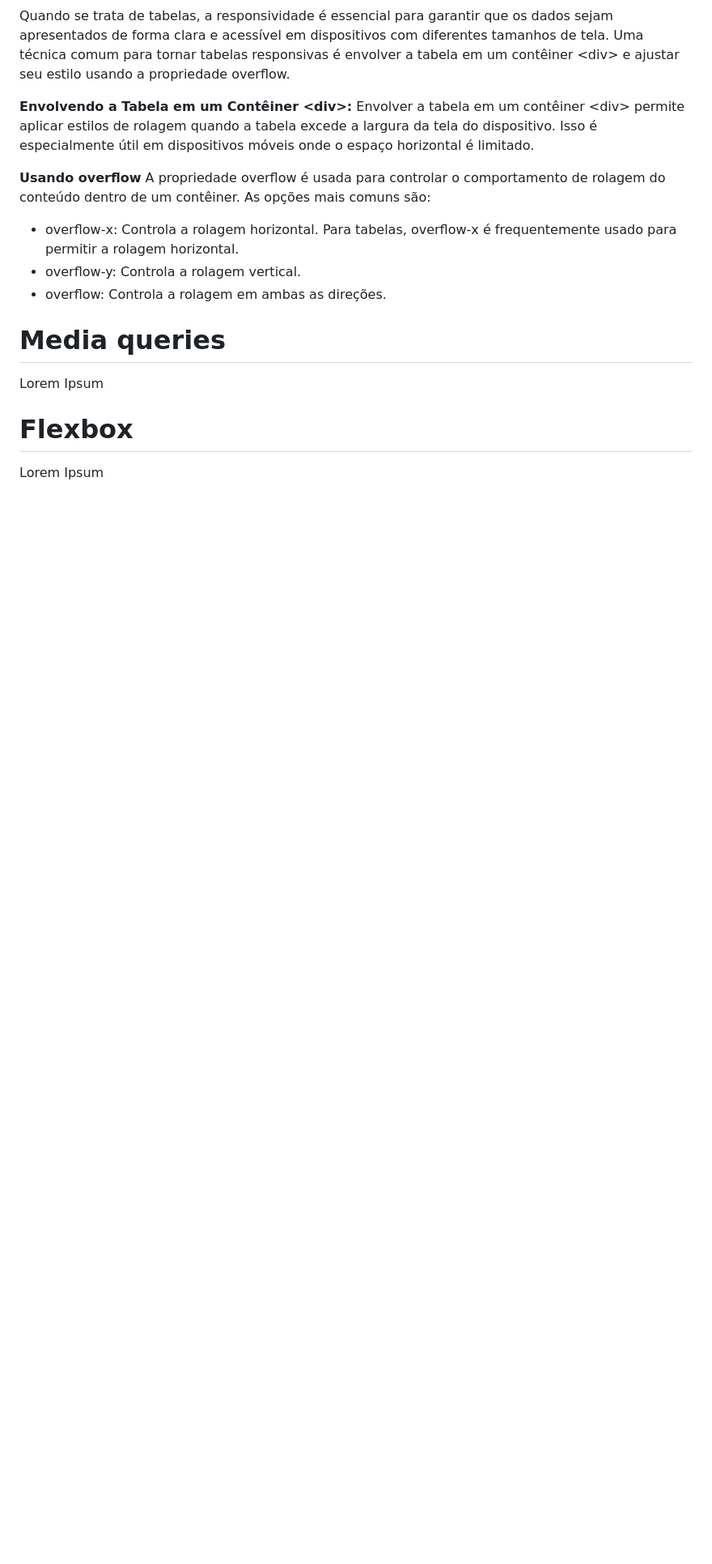
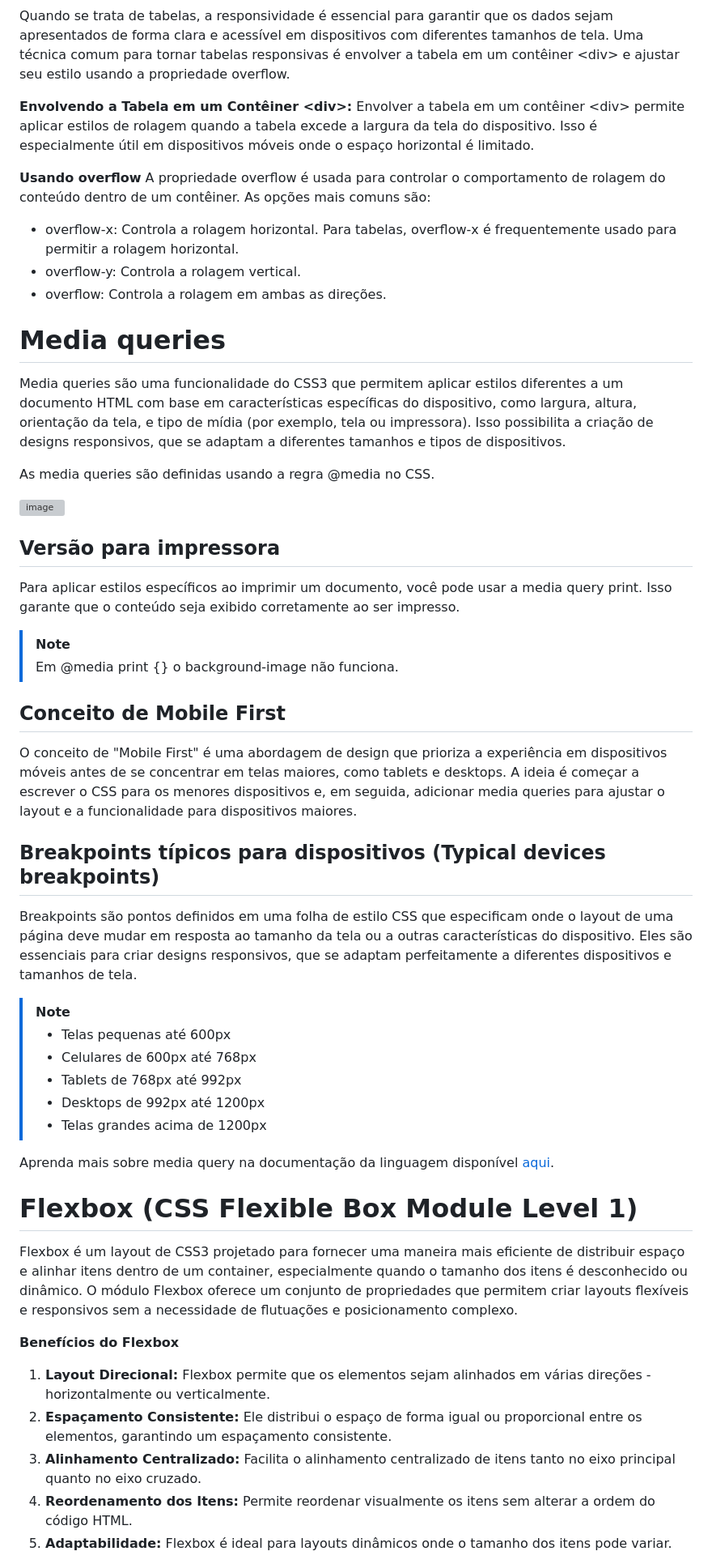
Before and after one commit to ReisLeonardo/html-css, a Markdown page: css.md, the part around the change printed below. Shown: that part at 81% size. GitHub-like rendering; blank space fills up the shorter version; grey boxes are pictures that could not be loaded.

Commit message:
Update css.md - 06/07/2024 - 12:11

```diff
--- a/css.md
+++ b/css.md
@@ -351,7 +351,40 @@ A propriedade overflow é usada para controlar o comportamento de rolagem do con
 * overflow: Controla a rolagem em ambas as direções.
 
 # Media queries
-Lorem Ipsum
+Media queries são uma funcionalidade do CSS3 que permitem aplicar estilos diferentes a um documento HTML com base em características específicas do dispositivo, como largura, altura, orientação da tela, e tipo de mídia (por exemplo, tela ou impressora). Isso possibilita a criação de designs responsivos, que se adaptam a diferentes tamanhos e tipos de dispositivos.
 
-# Flexbox
-Lorem Ipsum
+As media queries são definidas usando a regra @media no CSS.
+
+![image](https://github.com/ReisLeonardo/html-css/assets/89877899/af01a183-3b8c-41ef-b65e-a556e5106532)
+
+## Versão para impressora
+Para aplicar estilos específicos ao imprimir um documento, você pode usar a media query print. Isso garante que o conteúdo seja exibido corretamente ao ser impresso.
+
+>[!NOTE]
+> Em @media print {} o background-image não funciona.
+
+## Conceito de Mobile First
+O conceito de "Mobile First" é uma abordagem de design que prioriza a experiência em dispositivos móveis antes de se concentrar em telas maiores, como tablets e desktops. A ideia é começar a escrever o CSS para os menores dispositivos e, em seguida, adicionar media queries para ajustar o layout e a funcionalidade para dispositivos maiores.
+
+## Breakpoints típicos para dispositivos (Typical devices breakpoints)
+Breakpoints são pontos definidos em uma folha de estilo CSS que especificam onde o layout de uma página deve mudar em resposta ao tamanho da tela ou a outras características do dispositivo. Eles são essenciais para criar designs responsivos, que se adaptam perfeitamente a diferentes dispositivos e tamanhos de tela.
+
+>[!NOTE]
+> * Telas pequenas até 600px
+> * Celulares de 600px até 768px
+> * Tablets de 768px até 992px
+> * Desktops de 992px até 1200px
+> * Telas grandes acima de 1200px
+
+Aprenda mais sobre media query na documentação da linguagem disponível [aqui](https://developer.mozilla.org/pt-BR/docs/Web/CSS/CSS_media_queries/Using_media_queries).
+
+# Flexbox (CSS Flexible Box Module Level 1)
+Flexbox é um layout de CSS3 projetado para fornecer uma maneira mais eficiente de distribuir espaço e alinhar itens dentro de um container, especialmente quando o tamanho dos itens é desconhecido ou dinâmico. O módulo Flexbox oferece um conjunto de propriedades que permitem criar layouts flexíveis e responsivos sem a necessidade de flutuações e posicionamento complexo.
+
+**Benefícios do Flexbox**
+1. **Layout Direcional:** Flexbox permite que os elementos sejam alinhados em várias direções - horizontalmente ou verticalmente.
+2. **Espaçamento Consistente:** Ele distribui o espaço de forma igual ou proporcional entre os elementos, garantindo um espaçamento consistente.
+3. **Alinhamento Centralizado:** Facilita o alinhamento centralizado de itens tanto no eixo principal quanto no eixo cruzado.
+4. **Reordenamento dos Itens:** Permite reordenar visualmente os itens sem alterar a ordem do código HTML.
+5. **Adaptabilidade:** Flexbox é ideal para layouts dinâmicos onde o tamanho dos itens pode variar.
+
```
Also changed, not shown: other parts of css.md (+23 -0 lines).
